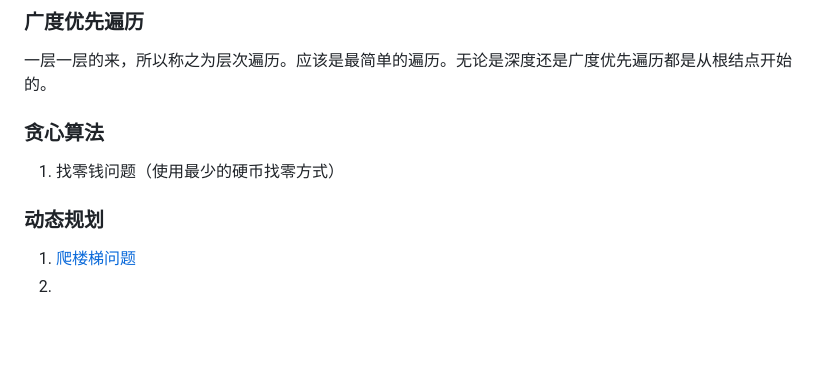
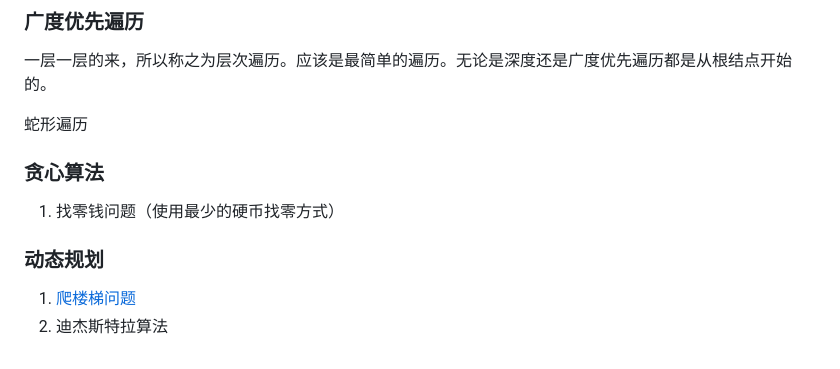
Before and after one commit to aohanhongzhi/study, a Markdown page: ALGORITHM.md, the part around the change. GitHub-like rendering; blank space fills up the shorter version.

```diff
--- a/ALGORITHM.md
+++ b/ALGORITHM.md
@@ -16,6 +16,10 @@
 
 一层一层的来，所以称之为层次遍历。应该是最简单的遍历。无论是深度还是广度优先遍历都是从根结点开始的。
 
+
+
+蛇形遍历
+
 ### 贪心算法
 
 1. 找零钱问题（使用最少的硬币找零方式）
@@ -23,4 +27,4 @@
 ### 动态规划
 
 1. [爬楼梯问题](https://docs.qq.com/doc/DSEFEUEdYSHJVcG1t)
-2.
+2. 迪杰斯特拉算法
```
Also changed, not shown: ARCHITECTURE.md (+28 -8 lines), img/copyproperties.png (added), 1 other file.
